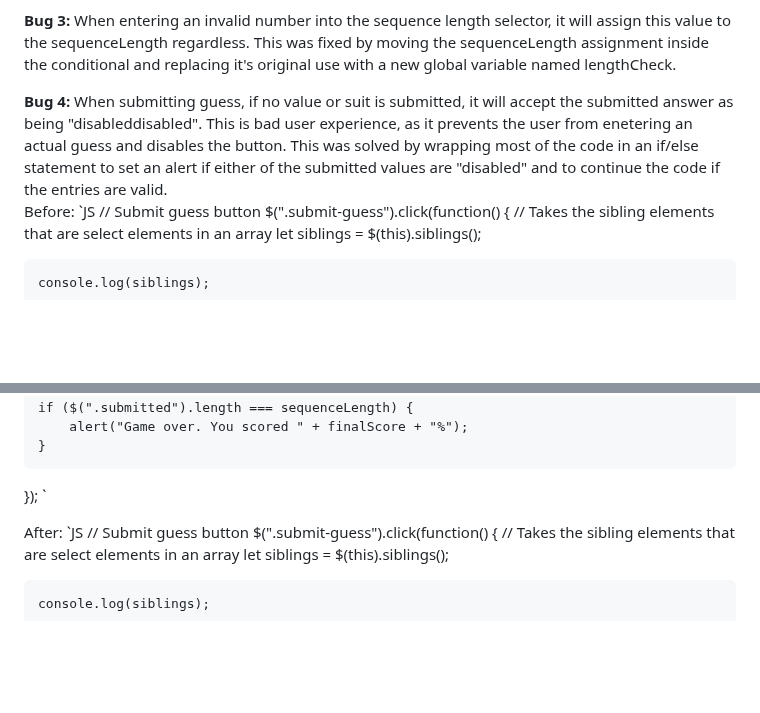
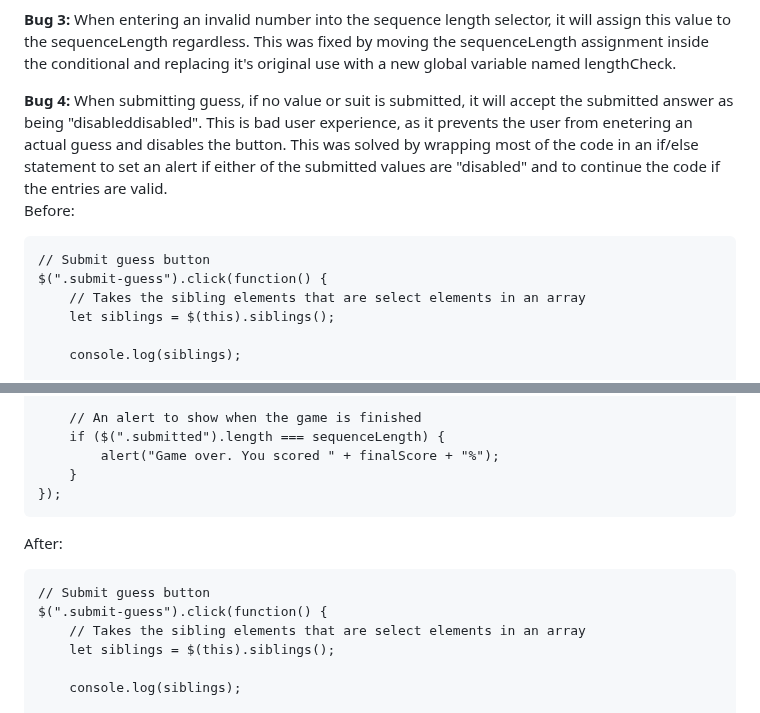
Before and after one commit to amfairley/memorycards, a Markdown page: README.md, 2 parts joined by grey strips. Rendered like a GitHub page; blank space fills up the shorter version.

Commit message:
docs: redo styling for code in bugs

````diff
--- a/README.md
+++ b/README.md
@@ -630,9 +630,9 @@ After reseting the game, when the guess button is pressed linking the script to
 When entering an invalid number into the sequence length selector, it will assign this value to the sequenceLength regardless. This was fixed by moving the sequenceLength assignment inside the conditional and replacing it's original use with a new global variable named lengthCheck.
 
 **Bug 4:**
-When submitting guess, if no value or suit is submitted, it will accept the submitted answer as being "disableddisabled". This is bad user experience, as it prevents the user from enetering an actual guess and disables the button. This was solved by wrapping most of the code in an if/else statement to set an alert if either of the submitted values are "disabled" and to continue the code if the entries are valid.
-<br> Before:
-`JS
+When submitting guess, if no value or suit is submitted, it will accept the submitted answer as being "disableddisabled". This is bad user experience, as it prevents the user from enetering an actual guess and disables the button. This was solved by wrapping most of the code in an if/else statement to set an alert if either of the submitted values are "disabled" and to continue the code if the entries are valid. <br>
+Before: <br>
+```
 // Submit guess button
 $(".submit-guess").click(function() {
     // Takes the sibling elements that are select elements in an array
@@ -694,10 +694,10 @@ $(".submit-guess").click(function() {
         alert("Game over. You scored " + finalScore + "%");
     }
 });
-`
+```
 
 After:
-`JS
+```
 // Submit guess button
 $(".submit-guess").click(function() {
     // Takes the sibling elements that are select elements in an array
````
Also changed, not shown: other parts of README.md (+1 -1 lines).
